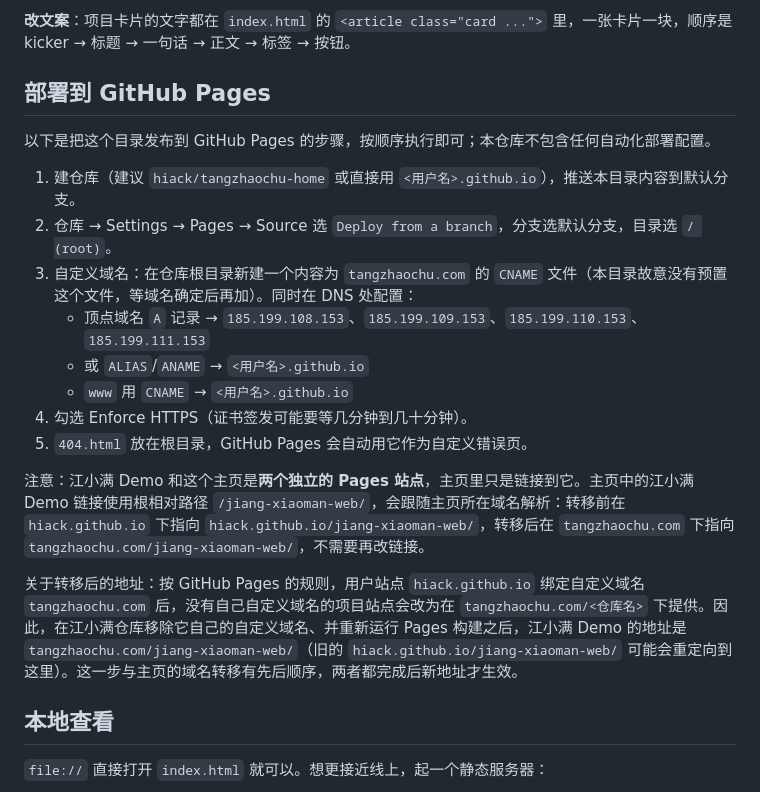
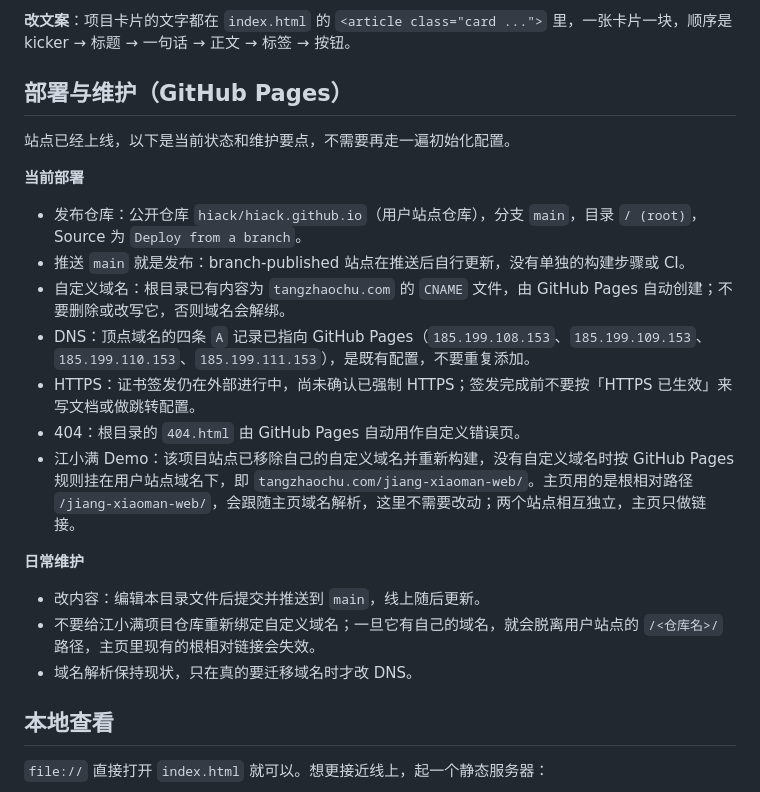
Before and after one commit to hiack/hiack.github.io, a Markdown page: README.md, the part around the change. Drawn GitHub-style.

Commit message:
Document current homepage deployment

```diff
--- a/README.md
+++ b/README.md
@@ -41,22 +41,25 @@
 
 **改文案**：项目卡片的文字都在 `index.html` 的 `<article class="card ...">` 里，一张卡片一块，顺序是 kicker → 标题 → 一句话 → 正文 → 标签 → 按钮。
 
-## 部署到 GitHub Pages
+## 部署与维护（GitHub Pages）
 
-以下是把这个目录发布到 GitHub Pages 的步骤，按顺序执行即可；本仓库不包含任何自动化部署配置。
+站点已经上线，以下是当前状态和维护要点，不需要再走一遍初始化配置。
 
-1. 建仓库（建议 `hiack/tangzhaochu-home` 或直接用 `<用户名>.github.io`），推送本目录内容到默认分支。
-2. 仓库 → Settings → Pages → Source 选 `Deploy from a branch`，分支选默认分支，目录选 `/ (root)`。
-3. 自定义域名：在仓库根目录新建一个内容为 `tangzhaochu.com` 的 `CNAME` 文件（本目录故意没有预置这个文件，等域名确定后再加）。同时在 DNS 处配置：
-   - 顶点域名 `A` 记录 → `185.199.108.153`、`185.199.109.153`、`185.199.110.153`、`185.199.111.153`
-   - 或 `ALIAS`/`ANAME` → `<用户名>.github.io`
-   - `www` 用 `CNAME` → `<用户名>.github.io`
-4. 勾选 Enforce HTTPS（证书签发可能要等几分钟到几十分钟）。
-5. `404.html` 放在根目录，GitHub Pages 会自动用它作为自定义错误页。
+**当前部署**
 
-注意：江小满 Demo 和这个主页是**两个独立的 Pages 站点**，主页里只是链接到它。主页中的江小满 Demo 链接使用根相对路径 `/jiang-xiaoman-web/`，会跟随主页所在域名解析：转移前在 `hiack.github.io` 下指向 `hiack.github.io/jiang-xiaoman-web/`，转移后在 `tangzhaochu.com` 下指向 `tangzhaochu.com/jiang-xiaoman-web/`，不需要再改链接。
+- 发布仓库：公开仓库 `hiack/hiack.github.io`（用户站点仓库），分支 `main`，目录 `/ (root)`，Source 为 `Deploy from a branch`。
+- 推送 `main` 就是发布：branch-published 站点在推送后自行更新，没有单独的构建步骤或 CI。
+- 自定义域名：根目录已有内容为 `tangzhaochu.com` 的 `CNAME` 文件，由 GitHub Pages 自动创建；不要删除或改写它，否则域名会解绑。
+- DNS：顶点域名的四条 `A` 记录已指向 GitHub Pages（`185.199.108.153`、`185.199.109.153`、`185.199.110.153`、`185.199.111.153`），是既有配置，不要重复添加。
+- HTTPS：证书签发仍在外部进行中，尚未确认已强制 HTTPS；签发完成前不要按「HTTPS 已生效」来写文档或做跳转配置。
+- 404：根目录的 `404.html` 由 GitHub Pages 自动用作自定义错误页。
+- 江小满 Demo：该项目站点已移除自己的自定义域名并重新构建，没有自定义域名时按 GitHub Pages 规则挂在用户站点域名下，即 `tangzhaochu.com/jiang-xiaoman-web/`。主页用的是根相对路径 `/jiang-xiaoman-web/`，会跟随主页域名解析，这里不需要改动；两个站点相互独立，主页只做链接。
 
-关于转移后的地址：按 GitHub Pages 的规则，用户站点 `hiack.github.io` 绑定自定义域名 `tangzhaochu.com` 后，没有自己自定义域名的项目站点会改为在 `tangzhaochu.com/<仓库名>` 下提供。因此，在江小满仓库移除它自己的自定义域名、并重新运行 Pages 构建之后，江小满 Demo 的地址是 `tangzhaochu.com/jiang-xiaoman-web/`（旧的 `hiack.github.io/jiang-xiaoman-web/` 可能会重定向到这里）。这一步与主页的域名转移有先后顺序，两者都完成后新地址才生效。
+**日常维护**
+
+- 改内容：编辑本目录文件后提交并推送到 `main`，线上随后更新。
+- 不要给江小满项目仓库重新绑定自定义域名；一旦它有自己的域名，就会脱离用户站点的 `/<仓库名>/` 路径，主页里现有的根相对链接会失效。
+- 域名解析保持现状，只在真的要迁移域名时才改 DNS。
 
 ## 本地查看
 
```
